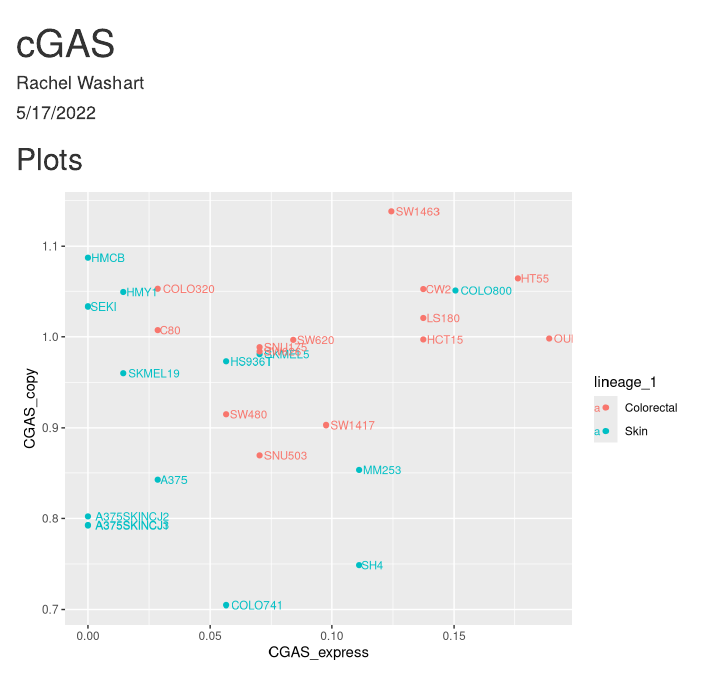
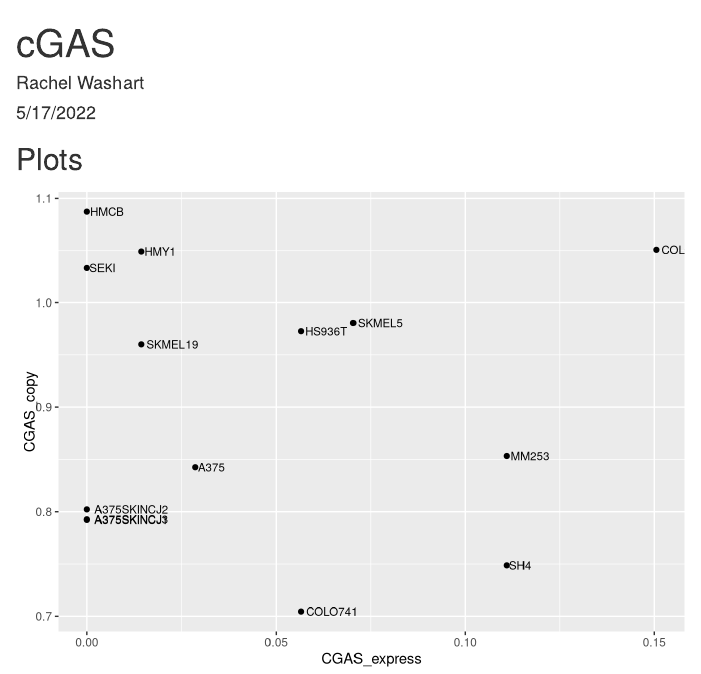
Before and after one commit to rmwashart/cGAS-and-STING, an R Markdown document (cGAS.Rmd): the page in a window 1100 px wide, from its top. Rendered offline with R 4.5, knitr and Pandoc, with nearby package versions.

Commit message:
update 2:22 05-18-22

````diff
--- a/cGAS.Rmd
+++ b/cGAS.Rmd
@@ -31,8 +31,8 @@ cGAS_data <- expression %>%
 
 ```{r plot1}
 cGAS_data %>%
-  filter(lineage_1 == "Colorectal" | lineage_1 == "Skin") %>%
-ggplot(aes(x = CGAS_express, y = CGAS_copy, color = lineage_1)) +
+  filter(lineage_1 == "Skin") %>%
+ggplot(aes(x = CGAS_express, y = CGAS_copy)) +
   geom_point() +
   geom_text(aes(x = CGAS_express, y = CGAS_copy, label = cell_line), size = 3,
             hjust = -0.1)
````
Also changed, not shown: cGAS.html.
